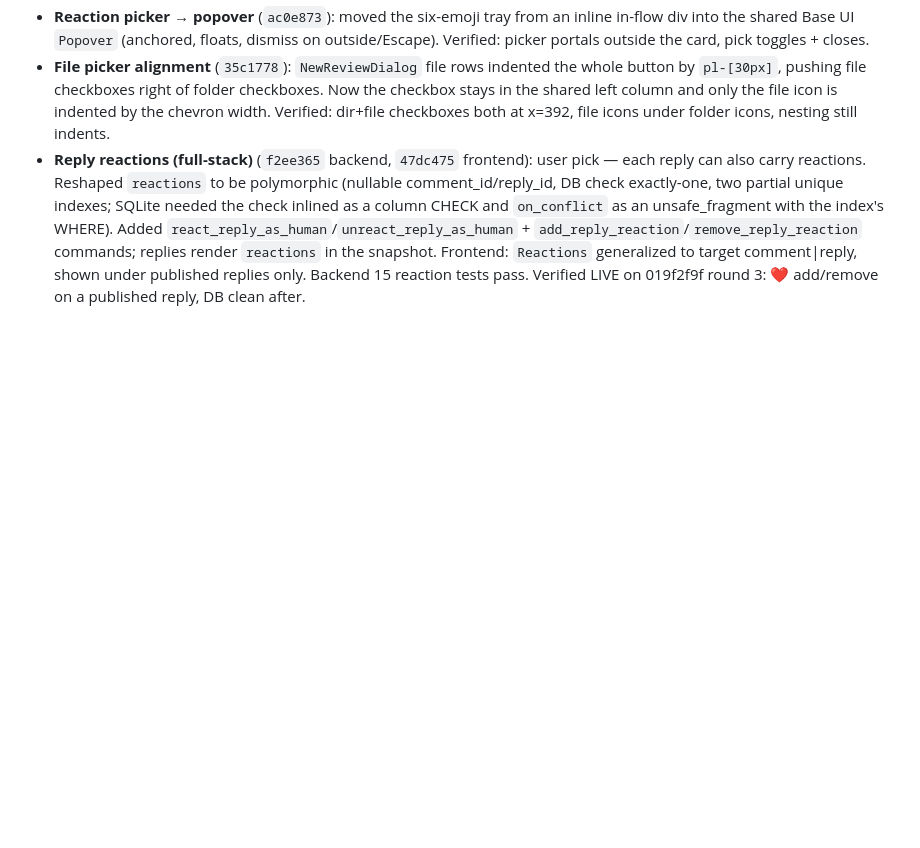
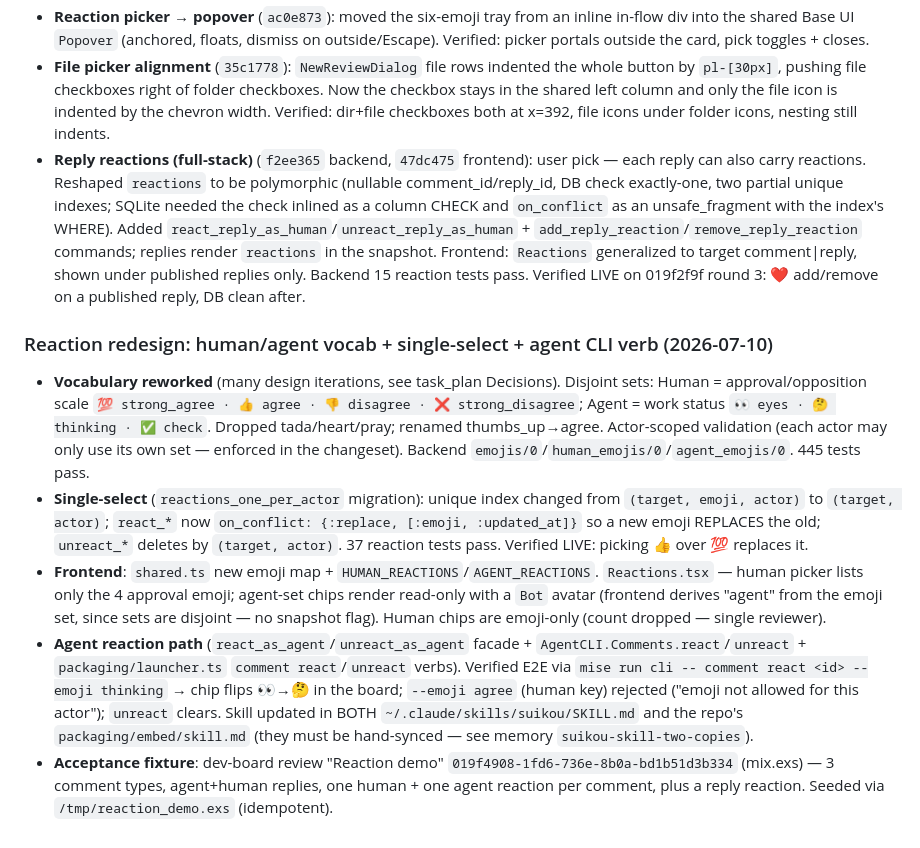
Before and after one commit to fahchen/suikou, a Markdown page: progress.md, the part around the change. GitHub-like rendering; blank space fills up the shorter version.

Commit message:
docs: log the reaction redesign and agent react verb
Co-Authored-By: Claude Opus 4.7 <noreply@anthropic.com>

```diff
--- a/progress.md
+++ b/progress.md
@@ -742,3 +742,23 @@
   commands; replies render `reactions` in the snapshot. Frontend: `Reactions` generalized to target comment|reply,
   shown under published replies only. Backend 15 reaction tests pass. Verified LIVE on 019f2f9f round 3: ❤️ add/remove
   on a published reply, DB clean after.
+
+### Reaction redesign: human/agent vocab + single-select + agent CLI verb (2026-07-10)
+- **Vocabulary reworked** (many design iterations, see task_plan Decisions). Disjoint sets: Human = approval/opposition
+  scale `💯 strong_agree · 👍 agree · 👎 disagree · ❌ strong_disagree`; Agent = work status `👀 eyes · 🤔 thinking ·
+  ✅ check`. Dropped tada/heart/pray; renamed thumbs_up→agree. Actor-scoped validation (each actor may only use its
+  own set — enforced in the changeset). Backend `emojis/0`/`human_emojis/0`/`agent_emojis/0`. 445 tests pass.
+- **Single-select** (`reactions_one_per_actor` migration): unique index changed from `(target, emoji, actor)` to
+  `(target, actor)`; `react_*` now `on_conflict: {:replace, [:emoji, :updated_at]}` so a new emoji REPLACES the old;
+  `unreact_*` deletes by `(target, actor)`. 37 reaction tests pass. Verified LIVE: picking 👍 over 💯 replaces it.
+- **Frontend**: `shared.ts` new emoji map + `HUMAN_REACTIONS`/`AGENT_REACTIONS`. `Reactions.tsx` — human picker lists
+  only the 4 approval emoji; agent-set chips render read-only with a `Bot` avatar (frontend derives "agent" from the
+  emoji set, since sets are disjoint — no snapshot flag). Human chips are emoji-only (count dropped — single reviewer).
+- **Agent reaction path** (`react_as_agent`/`unreact_as_agent` facade + `AgentCLI.Comments.react`/`unreact` +
+  `packaging/launcher.ts` `comment react`/`unreact` verbs). Verified E2E via `mise run cli -- comment react <id>
+  --emoji thinking` → chip flips 👀→🤔 in the board; `--emoji agree` (human key) rejected ("emoji not allowed for
+  this actor"); `unreact` clears. Skill updated in BOTH `~/.claude/skills/suikou/SKILL.md` and the repo's
+  `packaging/embed/skill.md` (they must be hand-synced — see memory `suikou-skill-two-copies`).
+- **Acceptance fixture**: dev-board review "Reaction demo" `019f4908-1fd6-736e-8b0a-bd1b51d3b334` (mix.exs) — 3
+  comment types, agent+human replies, one human + one agent reaction per comment, plus a reply reaction. Seeded via
+  `/tmp/reaction_demo.exs` (idempotent).
```
Also changed, not shown: task_plan.md (+1 -0 lines).
